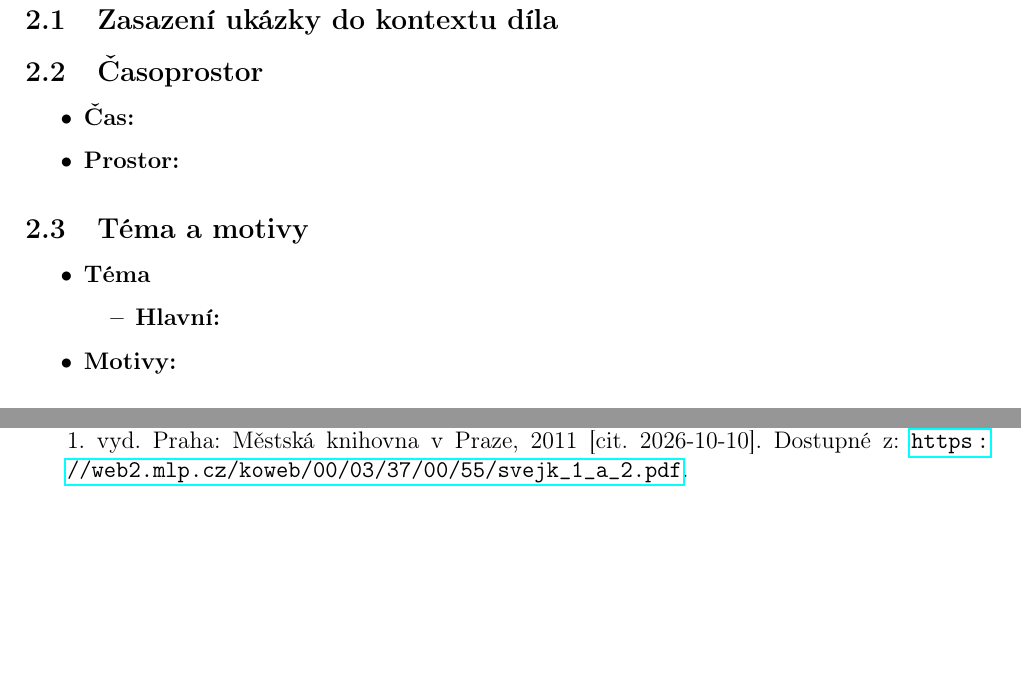
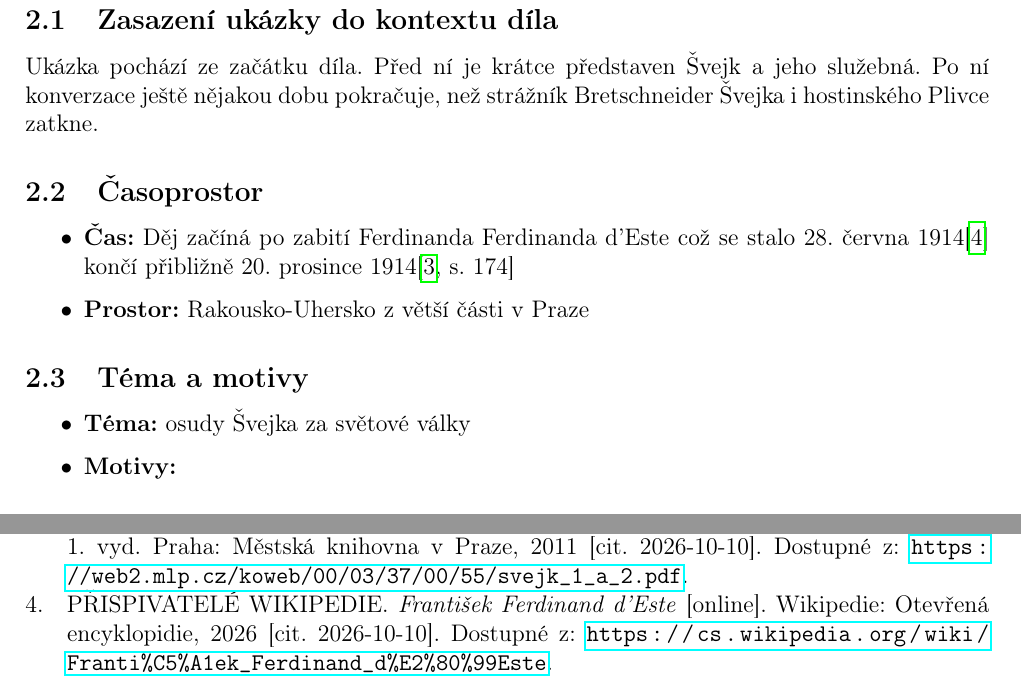
Before and after one commit to toman22086/litInterpretace-osudyDobrehoVojakaSvejkaI, a LaTeX document (src/osudy-dobrého-vojáka-švejka-I.tex, which reads src/03-práce-s-ukázkou.tex): two parts of pages 4 and 7 of 7, joined at a grey line, cut so that both start at the same text, the shorter picture padded with empty space. Compiled offline with pdfLaTeX.

Commit message:
nastano zasazení ukázky a téma

```diff
--- a/src/03-práce-s-ukázkou.tex
+++ b/src/03-práce-s-ukázkou.tex
@@ -1,19 +1,17 @@
 \section{Práce s~ukázkou}
 
 \subsection{Zasazení ukázky do kontextu díla}
+Ukázka pochází ze začátku díla. Před ní je krátce představen Švejk a~jeho služebná. Po ní konverzace ještě nějakou dobu pokračuje, než strážník Bretschneider Švejka i~hostinského Plivce zatkne.
 
 \subsection{Časoprostor}
 \begin{itemize}
-    \item \textbf{Čas:}
-	\item \textbf{Prostor:}
+    \item \textbf{Čas:} Děj začíná po zabití Ferdinanda Ferdinanda d'Este což se stalo 28.~června 1914\cite{wiki:Frantisek_Ferdinand} končí přibližně 20.~prosince 1914\cite[174]{osudy_dobreho_vojaka_svejka}
+	\item \textbf{Prostor:} Rakousko-Uhersko z větší části v Praze
 \end{itemize}
 
 \subsection{Téma a~motivy}
 \begin{itemize}
-    \item \textbf{Téma}
-    \begin{itemize}
-        \item \textbf{Hlavní:}
-    \end{itemize}
+    \item \textbf{Téma:} osudy Švejka za světové války
     \item \textbf{Motivy:}
 \end{itemize}
 
```
Also changed, not shown: src/zdroje.bib (+11 -0 lines).
